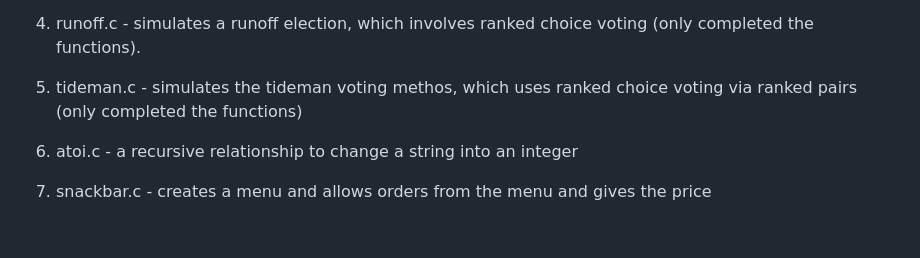
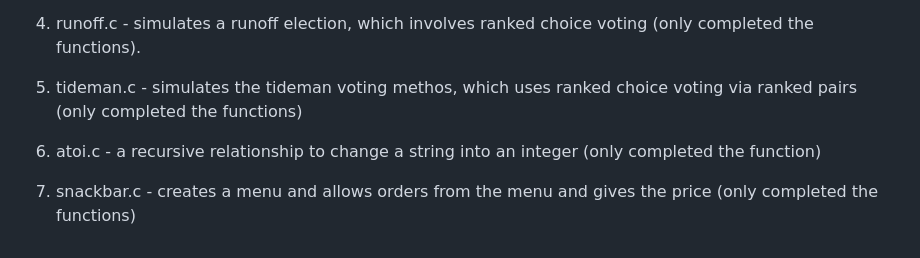
Before and after one commit to sinahuster/CS50-notes-and-code, a Markdown page: notes/week3.md, the part around the change. GitHub-like rendering.

```diff
--- a/notes/week3.md
+++ b/notes/week3.md
@@ -144,6 +144,6 @@ void countdown(int n)
 
 5. tideman.c - simulates the tideman voting methos, which uses ranked choice voting via ranked pairs (only completed the functions)
 
-6. atoi.c - a recursive relationship to change a string into an integer
+6. atoi.c - a recursive relationship to change a string into an integer (only completed the function)
 
-7. snackbar.c - creates a menu and allows orders from the menu and gives the price
+7. snackbar.c - creates a menu and allows orders from the menu and gives the price (only completed the functions)
```
